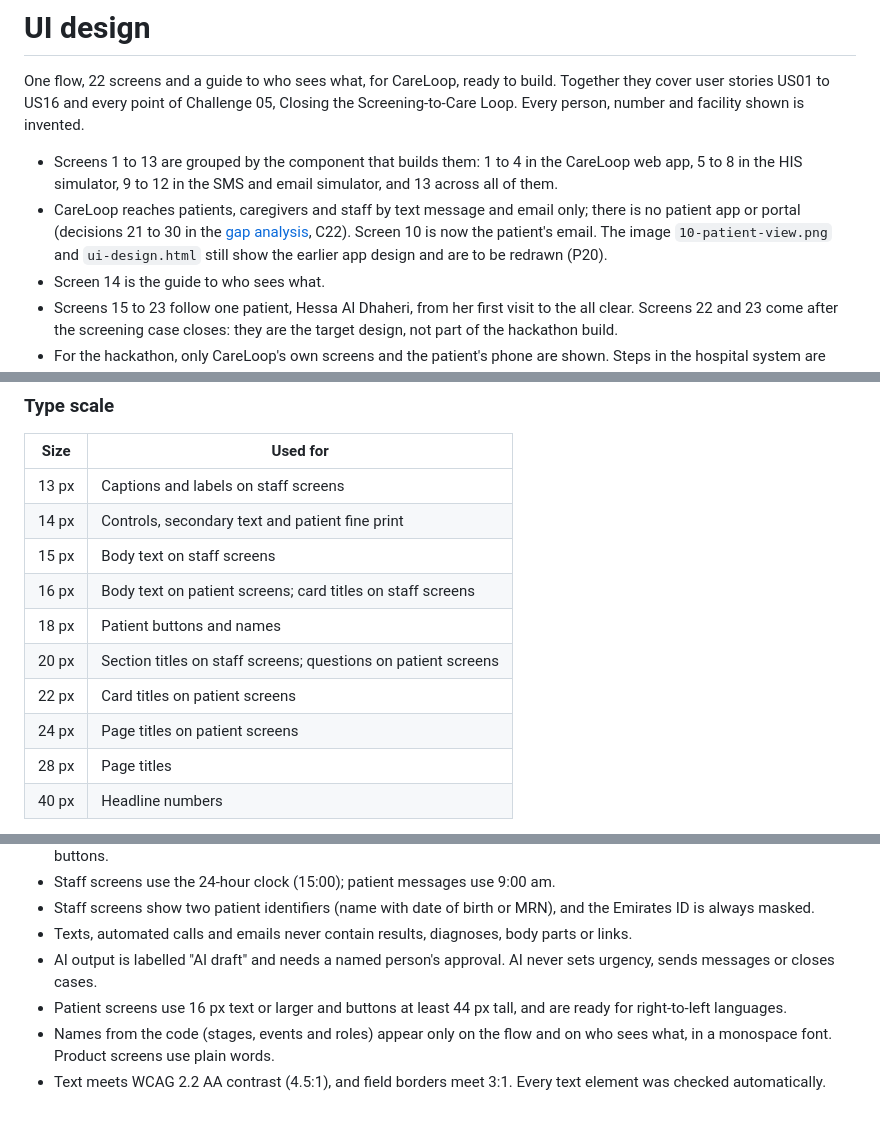
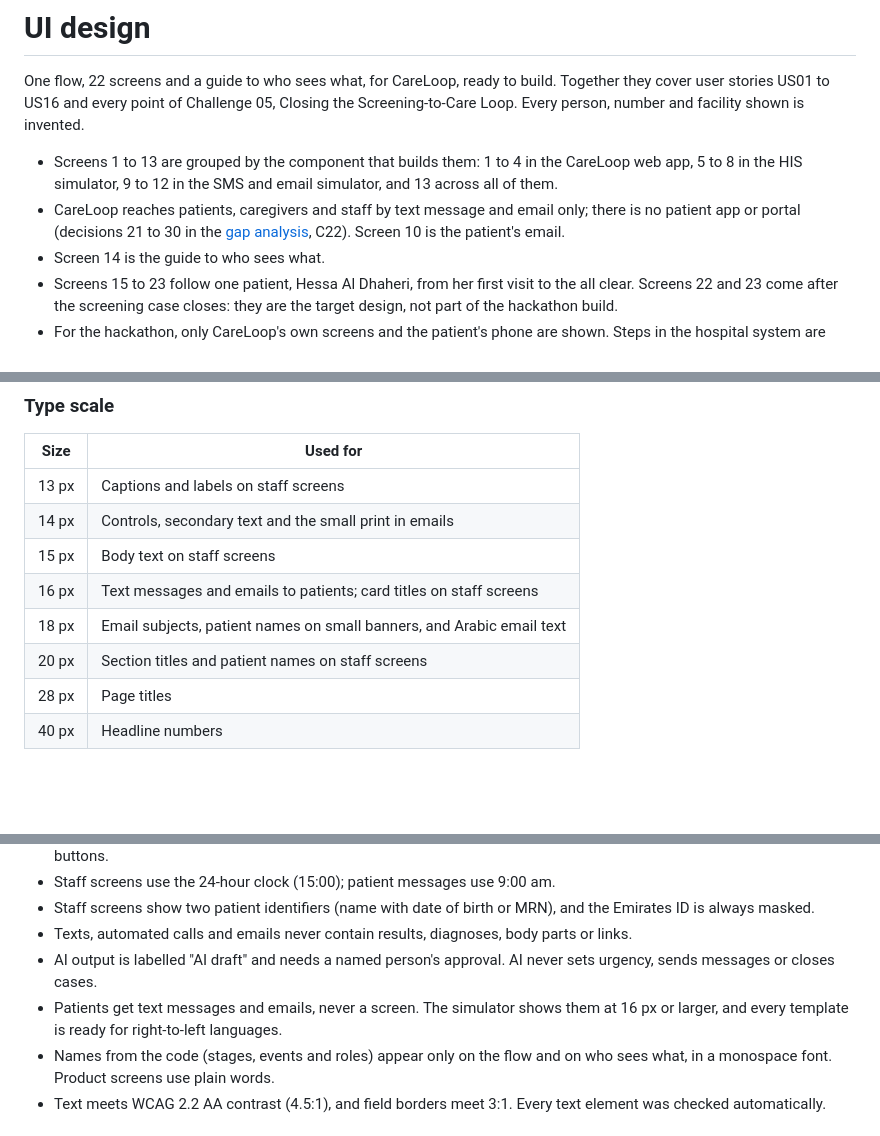
Before and after one commit to savannah-pulse/care-loop, a Markdown page: docs/ui-design/README.md, 3 parts joined by grey strips. Drawn GitHub-style; blank space fills up the shorter version.

Commit message:
Show the patient's email, not an app (P20)
Screen 10 is now an email in a plain mail window: a subject, the date, time and place,
"Reply 1 if you will come, 2 if you would like a call" and a named nurse, with no links,
buttons, teach-back, rating or result (decisions 21, 23 and 24). Screen 11 mirrors the
email in Arabic instead of an app screen.

Renames 10-patient-view.png to 10-patient-email.png. The design rules and type scale no
longer describe patient screens.

Co-authored-by: Copilot App <223556219+Copilot@users.noreply.github.com>

```diff
--- a/docs/ui-design/README.md
+++ b/docs/ui-design/README.md
@@ -3,7 +3,7 @@
 One flow, 22 screens and a guide to who sees what, for CareLoop, ready to build. Together they cover user stories US01 to US16 and every point of Challenge 05, Closing the Screening-to-Care Loop. Every person, number and facility shown is invented.
 
 - Screens 1 to 13 are grouped by the component that builds them: 1 to 4 in the CareLoop web app, 5 to 8 in the HIS simulator, 9 to 12 in the SMS and email simulator, and 13 across all of them.
-- CareLoop reaches patients, caregivers and staff by text message and email only; there is no patient app or portal (decisions 21 to 30 in the [gap analysis](../ui-design-gap-analysis.md), C22). Screen 10 is now the patient's email. The image `10-patient-view.png` and `ui-design.html` still show the earlier app design and are to be redrawn (P20).
+- CareLoop reaches patients, caregivers and staff by text message and email only; there is no patient app or portal (decisions 21 to 30 in the [gap analysis](../ui-design-gap-analysis.md), C22). Screen 10 is the patient's email.
 - Screen 14 is the guide to who sees what.
 - Screens 15 to 23 follow one patient, Hessa Al Dhaheri, from her first visit to the all clear. Screens 22 and 23 come after the screening case closes: they are the target design, not part of the hackathon build.
 - For the hackathon, only CareLoop's own screens and the patient's phone are shown. Steps in the hospital system are simulated ([What the judges see](#what-the-judges-see)).
@@ -400,13 +401,11 @@ Withdrawn after the 13 November call: C14, C17 and C18 served hospital-system sc
 | Size | Used for |
 |---|---|
 | 13 px | Captions and labels on staff screens |
-| 14 px | Controls, secondary text and patient fine print |
+| 14 px | Controls, secondary text and the small print in emails |
 | 15 px | Body text on staff screens |
-| 16 px | Body text on patient screens; card titles on staff screens |
-| 18 px | Patient buttons and names |
-| 20 px | Section titles on staff screens; questions on patient screens |
-| 22 px | Card titles on patient screens |
-| 24 px | Page titles on patient screens |
+| 16 px | Text messages and emails to patients; card titles on staff screens |
+| 18 px | Email subjects, patient names on small banners, and Arabic email text |
+| 20 px | Section titles and patient names on staff screens |
 | 28 px | Page titles |
 | 40 px | Headline numbers |
 
@@ -438,7 +437,7 @@ Type is Segoe UI, falling back to the system font. All spacing is a multiple of
 - Staff screens show two patient identifiers (name with date of birth or MRN), and the Emirates ID is always masked.
 - Texts, automated calls and emails never contain results, diagnoses, body parts or links.
 - AI output is labelled "AI draft" and needs a named person's approval. AI never sets urgency, sends messages or closes cases.
-- Patient screens use 16 px text or larger and buttons at least 44 px tall, and are ready for right-to-left languages.
+- Patients get text messages and emails, never a screen. The simulator shows them at 16 px or larger, and every template is ready for right-to-left languages.
 - Names from the code (stages, events and roles) appear only on the flow and on who sees what, in a monospace font. Product screens use plain words.
 - Text meets WCAG 2.2 AA contrast (4.5:1), and field borders meet 3:1. Every text element was checked automatically.
 
```
Also changed, not shown: other parts of docs/ui-design/README.md (+5 -4 lines), docs/ui-design/10-patient-email.png (added), docs/ui-design/10-patient-view.png (deleted), docs/ui-design/11-arabic.png.
